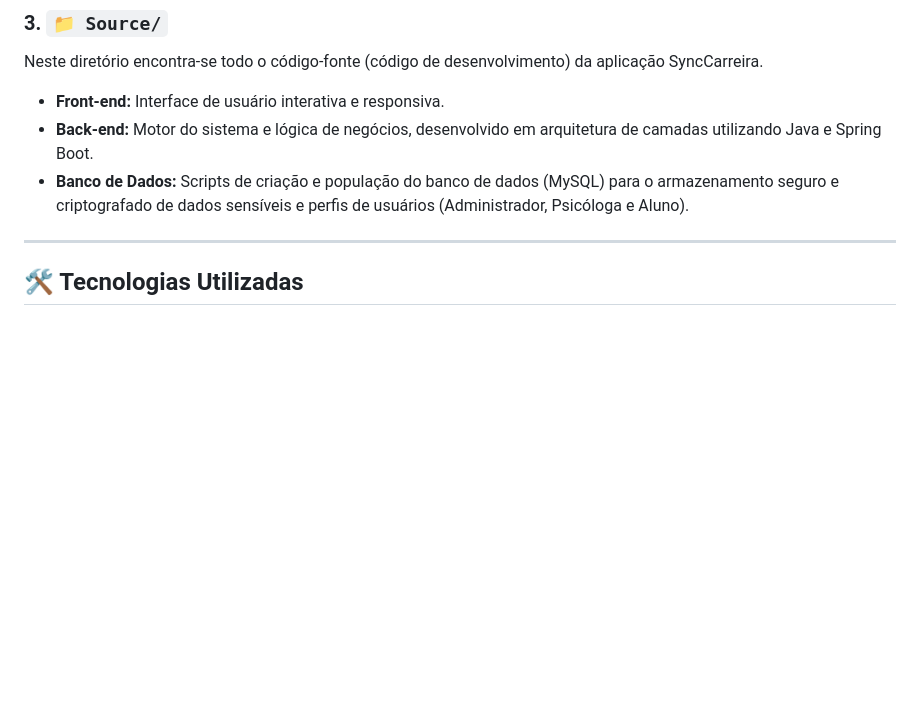
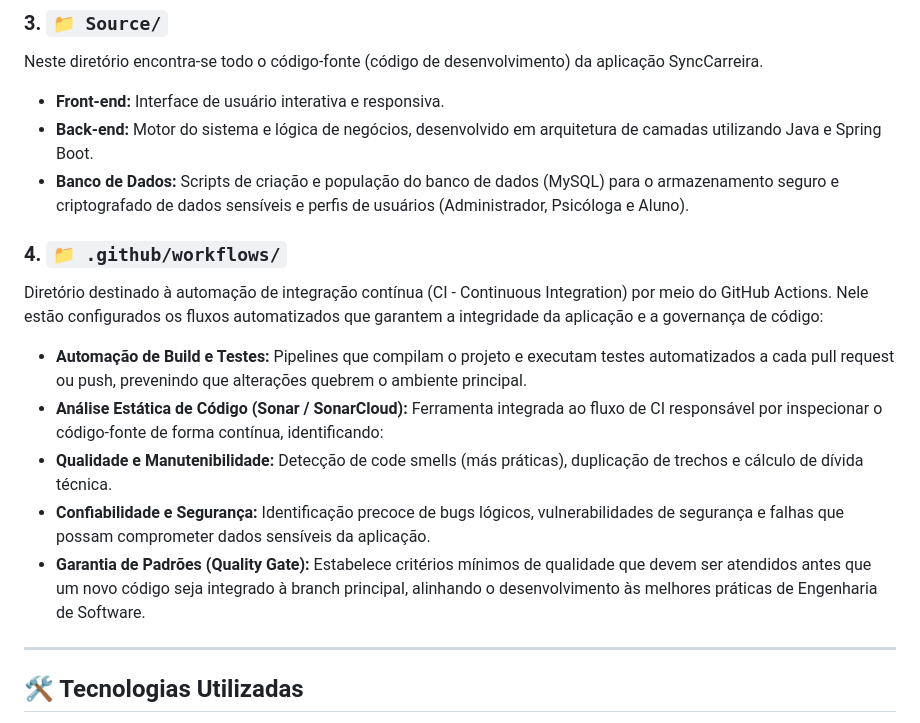
Before and after one commit to VictorB4rros/SyncCarreira, a Markdown page: README.md, the part around the change. GitHub-like rendering; blank space fills up the shorter version.

Commit message:
Document CI automation and code quality tools
Added section on GitHub Actions for CI automation and code quality.

```diff
--- a/README.md
+++ b/README.md
@@ -28,6 +28,14 @@ Neste diretório encontra-se todo o código-fonte (código de desenvolvimento) d
 * **Back-end:** Motor do sistema e lógica de negócios, desenvolvido em arquitetura de camadas utilizando Java e Spring Boot.
 * **Banco de Dados:** Scripts de criação e população do banco de dados (MySQL) para o armazenamento seguro e criptografado de dados sensíveis e perfis de usuários (Administrador, Psicóloga e Aluno).
 
+### 4. `📁 .github/workflows/`
+Diretório destinado à automação de integração contínua (CI - Continuous Integration) por meio do GitHub Actions. Nele estão configurados os fluxos automatizados que garantem a integridade da aplicação e a governança de código:
+* **Automação de Build e Testes:** Pipelines que compilam o projeto e executam testes automatizados a cada pull request ou push, prevenindo que alterações quebrem o ambiente principal.
+* **Análise Estática de Código (Sonar / SonarCloud):** Ferramenta integrada ao fluxo de CI responsável por inspecionar o código-fonte de forma contínua, identificando:
+* **Qualidade e Manutenibilidade:** Detecção de code smells (más práticas), duplicação de trechos e cálculo de dívida técnica.
+* **Confiabilidade e Segurança:** Identificação precoce de bugs lógicos, vulnerabilidades de segurança e falhas que possam comprometer dados sensíveis da aplicação.
+* **Garantia de Padrões (Quality Gate):** Estabelece critérios mínimos de qualidade que devem ser atendidos antes que um novo código seja integrado à branch principal, alinhando o desenvolvimento às melhores práticas de Engenharia de Software.
+
 ---
 
 ## 🛠️ Tecnologias Utilizadas
```
